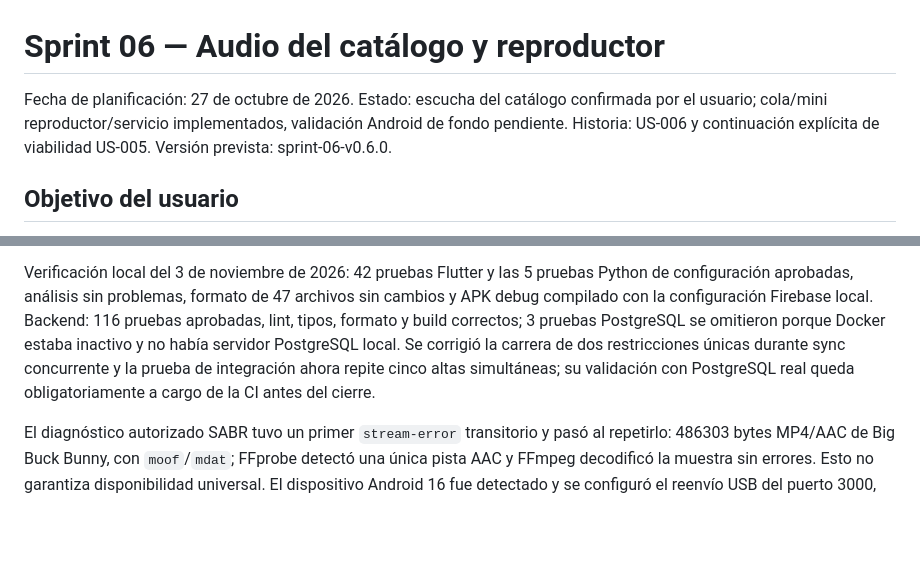
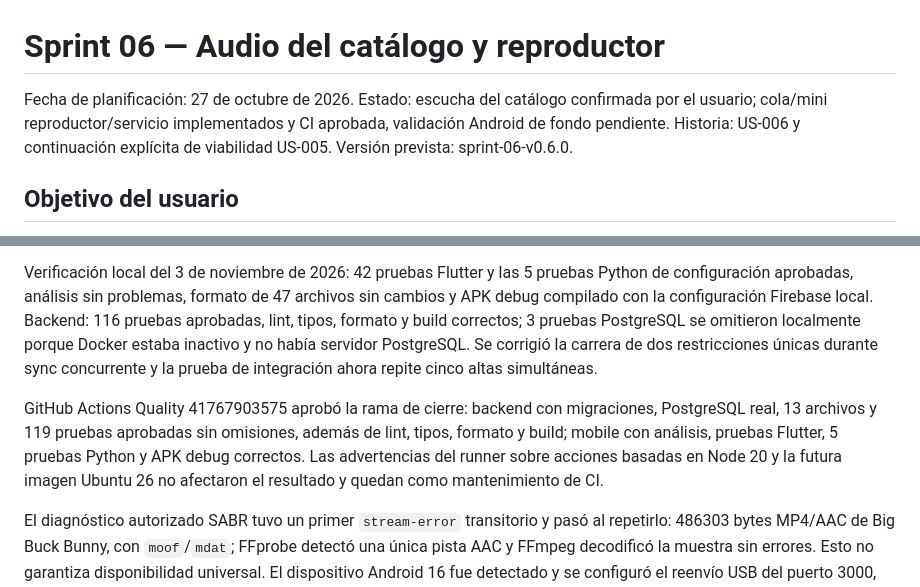
Before and after one commit to MarckDL/Mysic_App, a Markdown page: docs/10-sprint-06-plan.md, 2 parts joined by grey strips. Drawn GitHub-style; blank space fills up the shorter version.

Commit message:
docs(sprint-06): record successful branch CI

```diff
--- a/docs/10-sprint-06-plan.md
+++ b/docs/10-sprint-06-plan.md
@@ -1,7 +1,7 @@
 # Sprint 06 — Audio del catálogo y reproductor
 
 Fecha de planificación: 27 de octubre de 2026.
-Estado: escucha del catálogo confirmada por el usuario; cola/mini reproductor/servicio implementados, validación Android de fondo pendiente.
+Estado: escucha del catálogo confirmada por el usuario; cola/mini reproductor/servicio implementados y CI aprobada, validación Android de fondo pendiente.
 Historia: US-006 y continuación explícita de viabilidad US-005.
 Versión prevista: sprint-06-v0.6.0.
 
@@ -480,10 +480,15 @@ Verificación local del 3 de noviembre de 2026: 42 pruebas Flutter y las 5 prueb
 Python de configuración aprobadas, análisis sin problemas, formato de 47 archivos
 sin cambios y APK debug compilado con la configuración Firebase local. Backend:
 116 pruebas aprobadas, lint, tipos, formato y build correctos; 3 pruebas PostgreSQL
-se omitieron porque Docker estaba inactivo y no había servidor PostgreSQL local.
+se omitieron localmente porque Docker estaba inactivo y no había servidor PostgreSQL.
 Se corrigió la carrera de dos restricciones únicas durante sync concurrente y la
-prueba de integración ahora repite cinco altas simultáneas; su validación con
-PostgreSQL real queda obligatoriamente a cargo de la CI antes del cierre.
+prueba de integración ahora repite cinco altas simultáneas.
+
+GitHub Actions Quality 41767903575 aprobó la rama de cierre: backend con migraciones,
+PostgreSQL real, 13 archivos y 119 pruebas aprobadas sin omisiones, además de lint,
+tipos, formato y build; mobile con análisis, pruebas Flutter, 5 pruebas Python y APK
+debug correctos. Las advertencias del runner sobre acciones basadas en Node 20 y la
+futura imagen Ubuntu 26 no afectaron el resultado y quedan como mantenimiento de CI.
 
 El diagnóstico autorizado SABR tuvo un primer `stream-error` transitorio y pasó al
 repetirlo: 486303 bytes MP4/AAC de Big Buck Bunny, con `moof`/`mdat`; FFprobe detectó
```
